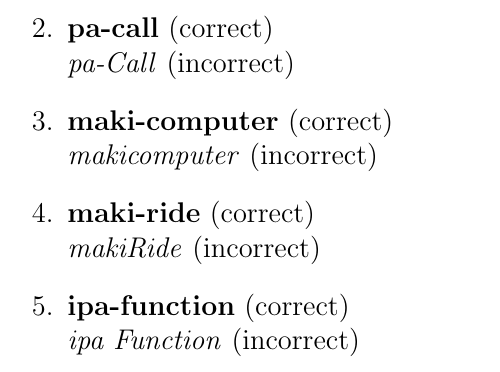
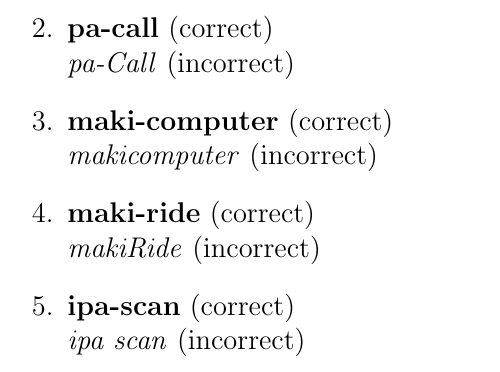
Before and after one commit to zrygan/Filipino-Case-Study, a LaTeX document (main.tex, which reads chapters/chapter1.tex): part of page 15 of 22, cut so that both start at the same text. Compiled offline with pdfLaTeX.

Commit message:
Update chapter1.tex

```diff
--- a/chapters/chapter1.tex
+++ b/chapters/chapter1.tex
@@ -588,6 +588,6 @@ k = s \cdot "\text{-}" \cdot w
             \textit{makicomputer} (incorrect)
       \item \textbf{maki-ride} (correct) \\
             \textit{makiRide} (incorrect)
-      \item \textbf{ipa-function} (correct) \\
-            \textit{ipa Function} (incorrect)
+      \item \textbf{ipa-scan} (correct) \\
+            \textit{ipa scan} (incorrect)
 \end{enumerate}
```
